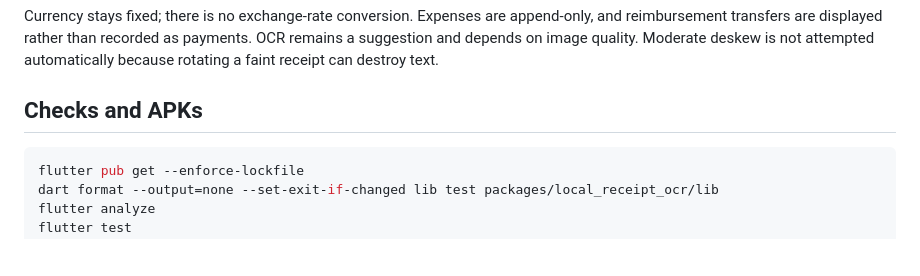
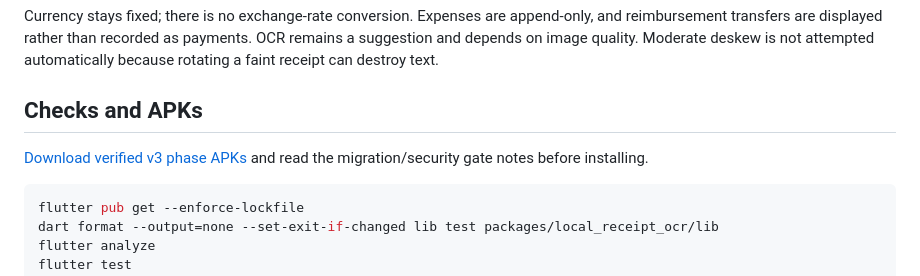
Before and after one commit to ratulsdream/basha-hisab, a Markdown page: README.md, the part around the change. GitHub-like rendering; blank space fills up the shorter version.

Commit message:
Document verified v3 APK downloads and rollout blockers

````diff
--- a/README.md
+++ b/README.md
@@ -95,6 +95,8 @@ is not attempted automatically because rotating a faint receipt can destroy text
 
 ## Checks and APKs
 
+[Download verified v3 phase APKs](docs/v3/APKS.md) and read the migration/security gate notes before installing.
+
 ```sh
 flutter pub get --enforce-lockfile
 dart format --output=none --set-exit-if-changed lib test packages/local_receipt_ocr/lib
````
Also changed, not shown: docs/v3/APKS.md (added, +24 -0 lines).
